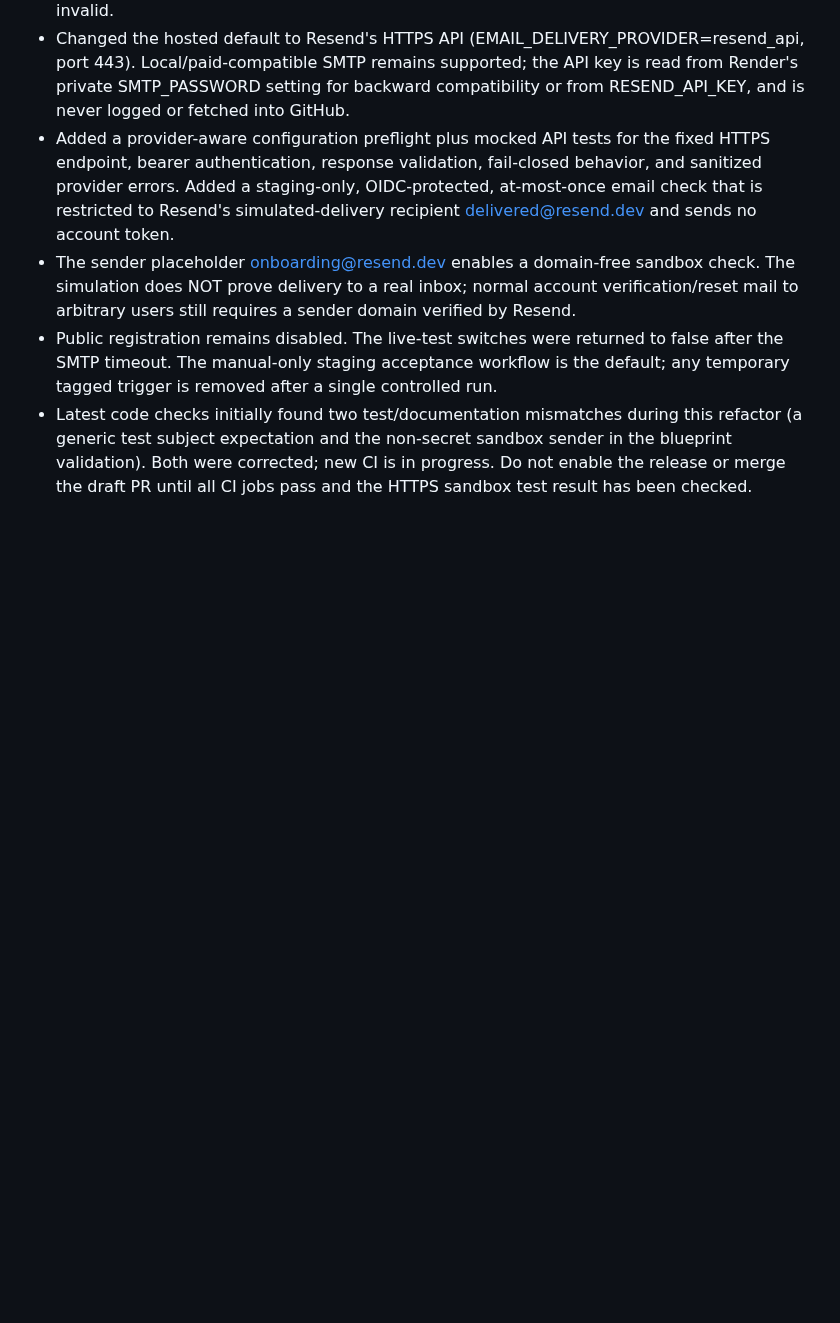
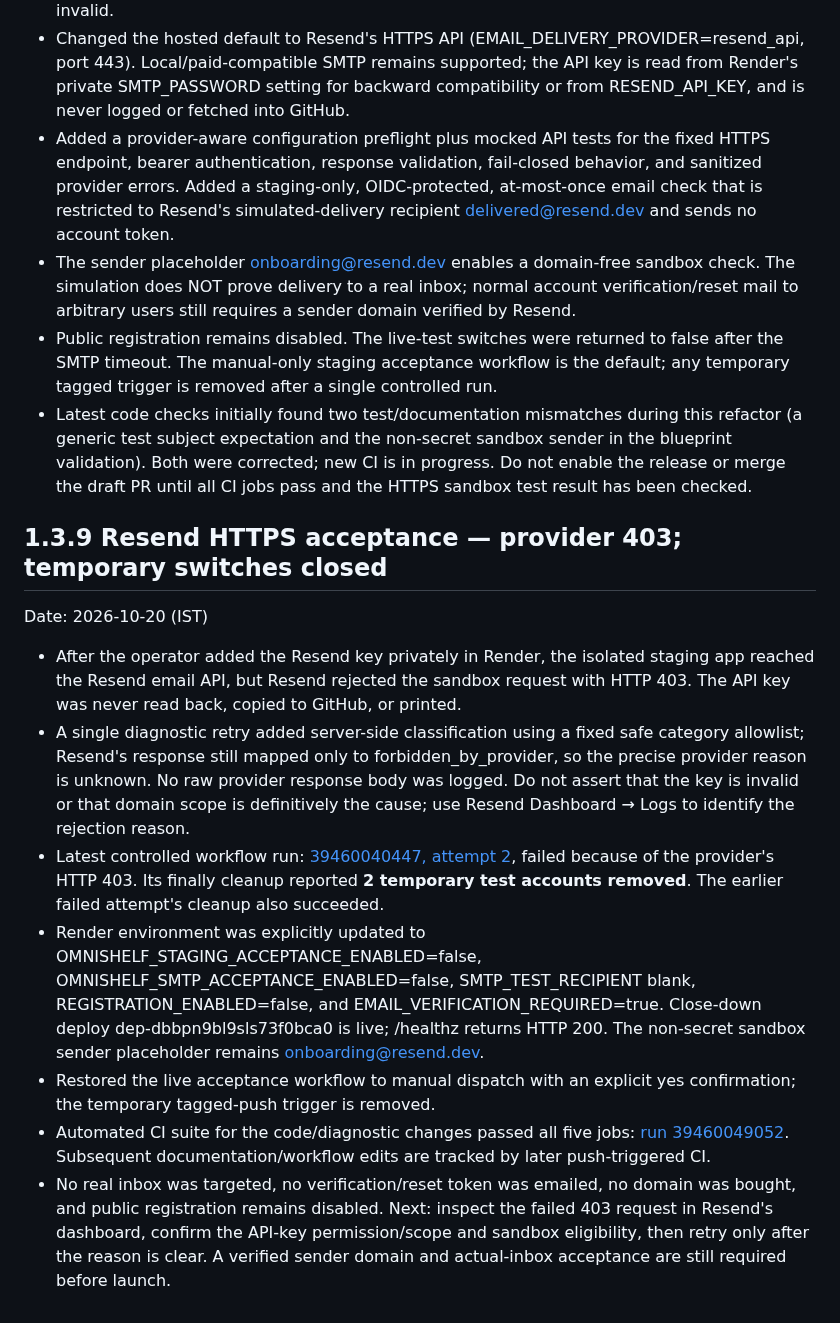
Before and after one commit to Reisquin/Omnishelf, a Markdown page: PROJECT_PROGRESS.md, the part around the change. Drawn GitHub-style; blank space fills up the shorter version.

Commit message:
docs: log Resend 403 and sandbox close-down

```diff
--- a/PROJECT_PROGRESS.md
+++ b/PROJECT_PROGRESS.md
@@ -469,3 +469,15 @@ Date: 2026-10-20 (IST)
 - The sender placeholder onboarding@resend.dev enables a domain-free sandbox check. The simulation does NOT prove delivery to a real inbox; normal account verification/reset mail to arbitrary users still requires a sender domain verified by Resend.
 - Public registration remains disabled. The live-test switches were returned to false after the SMTP timeout. The manual-only staging acceptance workflow is the default; any temporary tagged trigger is removed after a single controlled run.
 - Latest code checks initially found two test/documentation mismatches during this refactor (a generic test subject expectation and the non-secret sandbox sender in the blueprint validation). Both were corrected; new CI is in progress. Do not enable the release or merge the draft PR until all CI jobs pass and the HTTPS sandbox test result has been checked.
+
+
+## 1.3.9 Resend HTTPS acceptance — provider 403; temporary switches closed
+Date: 2026-10-20 (IST)
+
+- After the operator added the Resend key privately in Render, the isolated staging app reached the Resend email API, but Resend rejected the sandbox request with HTTP 403. The API key was never read back, copied to GitHub, or printed.
+- A single diagnostic retry added server-side classification using a fixed safe category allowlist; Resend's response still mapped only to forbidden_by_provider, so the precise provider reason is unknown. No raw provider response body was logged. Do not assert that the key is invalid or that domain scope is definitively the cause; use Resend Dashboard → Logs to identify the rejection reason.
+- Latest controlled workflow run: [39460040447, attempt 2](https://github.com/Reisquin/Omnishelf/actions/runs/39460040447), failed because of the provider's HTTP 403. Its finally cleanup reported **2 temporary test accounts removed**. The earlier failed attempt's cleanup also succeeded.
+- Render environment was explicitly updated to OMNISHELF_STAGING_ACCEPTANCE_ENABLED=false, OMNISHELF_SMTP_ACCEPTANCE_ENABLED=false, SMTP_TEST_RECIPIENT blank, REGISTRATION_ENABLED=false, and EMAIL_VERIFICATION_REQUIRED=true. Close-down deploy dep-dbbpn9bl9sls73f0bca0 is live; /healthz returns HTTP 200. The non-secret sandbox sender placeholder remains onboarding@resend.dev.
+- Restored the live acceptance workflow to manual dispatch with an explicit yes confirmation; the temporary tagged-push trigger is removed.
+- Automated CI suite for the code/diagnostic changes passed all five jobs: [run 39460049052](https://github.com/Reisquin/Omnishelf/actions/runs/39460049052). Subsequent documentation/workflow edits are tracked by later push-triggered CI.
+- No real inbox was targeted, no verification/reset token was emailed, no domain was bought, and public registration remains disabled. Next: inspect the failed 403 request in Resend's dashboard, confirm the API-key permission/scope and sandbox eligibility, then retry only after the reason is clear. A verified sender domain and actual-inbox acceptance are still required before launch.
```
